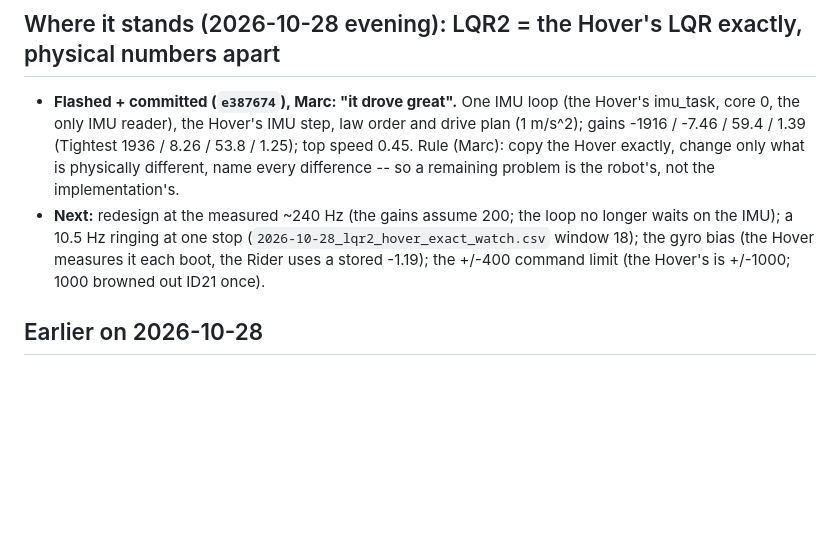
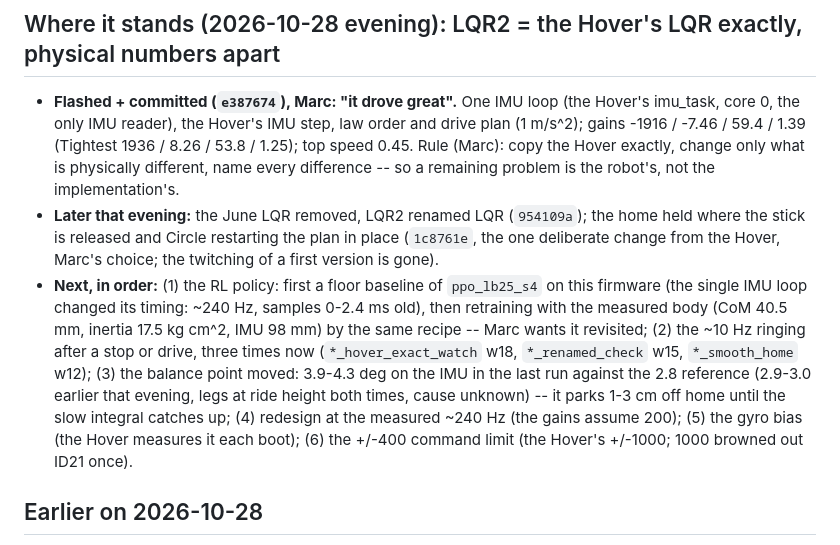
Before and after one commit to Usimian/Rider-PC-Client, a Markdown page: docs/HANDOFF.md, the part around the change. GitHub-like rendering; blank space fills up the shorter version.

Commit message:
docs: handoff -- June LQR gone, held home in, the open list for the next session
Co-Authored-By: Claude Opus 5.5 <noreply@anthropic.com>
Claude-Session: https://claude.ai/code/session_01E25xg2sVjfhtdU6C7HK23W

```diff
--- a/docs/HANDOFF.md
+++ b/docs/HANDOFF.md
@@ -10,9 +10,17 @@ list, and what not to trust.
   IMU reader), the Hover's IMU step, law order and drive plan (1 m/s^2); gains -1916 / -7.46 / 59.4 / 1.39 (Tightest
   1936 / 8.26 / 53.8 / 1.25); top speed 0.45. Rule (Marc): copy the Hover exactly, change only what is physically
   different, name every difference -- so a remaining problem is the robot's, not the implementation's.
-- **Next:** redesign at the measured ~240 Hz (the gains assume 200; the loop no longer waits on the IMU); a 10.5 Hz
-  ringing at one stop (`2026-10-28_lqr2_hover_exact_watch.csv` window 18); the gyro bias (the Hover measures it each
-  boot, the Rider uses a stored -1.19); the +/-400 command limit (the Hover's is +/-1000; 1000 browned out ID21 once).
+- **Later that evening:** the June LQR removed, LQR2 renamed LQR (`954109a`); the home held where the stick is released
+  and Circle restarting the plan in place (`1c8761e`, the one deliberate change from the Hover, Marc's choice; the
+  twitching of a first version is gone).
+- **Next, in order:** (1) the RL policy: first a floor baseline of `ppo_lb25_s4` on this firmware (the single IMU loop
+  changed its timing: ~240 Hz, samples 0-2.4 ms old), then retraining with the measured body (CoM 40.5 mm, inertia
+  17.5 kg cm^2, IMU 98 mm) by the same recipe -- Marc wants it revisited; (2) the ~10 Hz ringing after a stop or
+  drive, three times now (`*_hover_exact_watch` w18, `*_renamed_check` w15, `*_smooth_home` w12); (3) the balance
+  point moved: 3.9-4.3 deg on the IMU in the last run against the 2.8 reference (2.9-3.0 earlier that evening, legs
+  at ride height both times, cause unknown) -- it parks 1-3 cm off home until the slow integral catches up;
+  (4) redesign at the measured ~240 Hz (the gains assume 200); (5) the gyro bias (the Hover measures it each boot);
+  (6) the +/-400 command limit (the Hover's +/-1000; 1000 browned out ID21 once).
 
 ## Earlier on 2026-10-28
 
```
